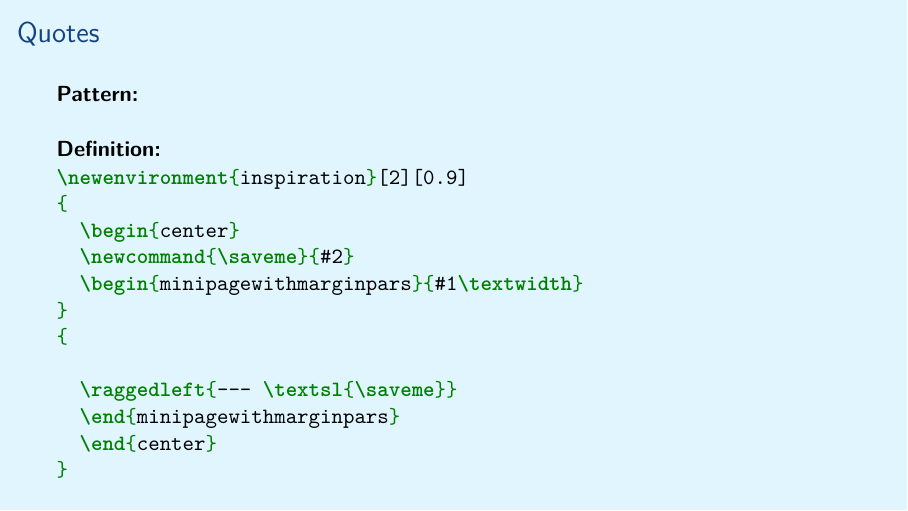
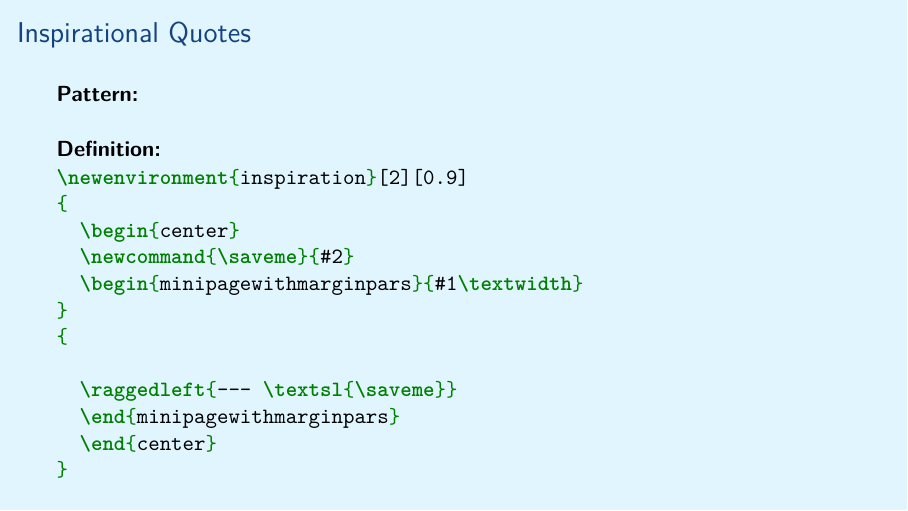
Before and after one commit to aslakjohansen/prosa-latex, LaTeX slides (doc/intermediate_presentation.tex, which reads doc/intermediate_contents.tex): page 6 of 30. Compiled offline with XeLaTeX.

Commit message:
Adjusted title

```diff
--- a/doc/intermediate_contents.tex
+++ b/doc/intermediate_contents.tex
@@ -88,9 +88,9 @@ The configuration is pulled from the \filename{conf.yaml} file.
   \textbf{Appearance:}
 \end{frame}
 
-\subsection{Quotes}
+\subsection{Inspirational Quotes}
 \begin{frame}[fragile]
-  \frametitle{Quotes}
+  \frametitle{Inspirational Quotes}
   \vspace{3mm}
   \textbf{Pattern:}
 
```
